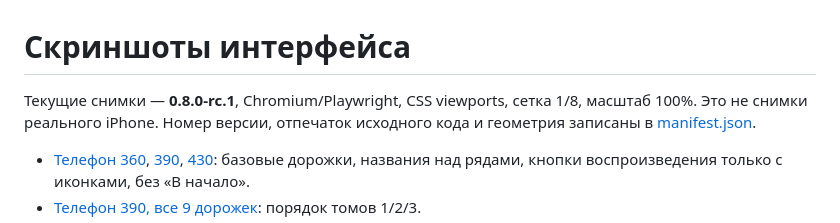
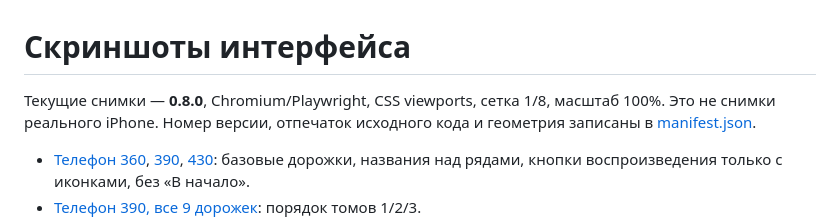
Before and after one commit to SergeSokolan/songkit, a Markdown page: docs/screenshots/README.md, the part around the change. Rendered like a GitHub page.

```diff
--- a/docs/screenshots/README.md
+++ b/docs/screenshots/README.md
@@ -1,6 +1,6 @@
 # Скриншоты интерфейса
 
-Текущие снимки — **0.8.0-rc.1**, Chromium/Playwright, CSS viewports, сетка 1/8, масштаб 100%. Это не снимки реального iPhone. Номер версии, отпечаток исходного кода и геометрия записаны в [manifest.json](manifest.json).
+Текущие снимки — **0.8.0**, Chromium/Playwright, CSS viewports, сетка 1/8, масштаб 100%. Это не снимки реального iPhone. Номер версии, отпечаток исходного кода и геометрия записаны в [manifest.json](manifest.json).
 
 - [Телефон 360](after-360.png), [390](after-390.png), [430](after-430.png): базовые дорожки, названия над рядами, кнопки воспроизведения только с иконками, без «В начало».
 - [Телефон 390, все 9 дорожек](full-kit-390.png): порядок томов 1/2/3.
```
Also changed, not shown: CHANGELOG.md (+8 -1 lines), docs/screenshots/after-360.png, docs/screenshots/after-390.png, docs/screenshots/after-430.png, docs/screenshots/desktop-1280.png, docs/screenshots/full-kit-390.png, 3 other files.
